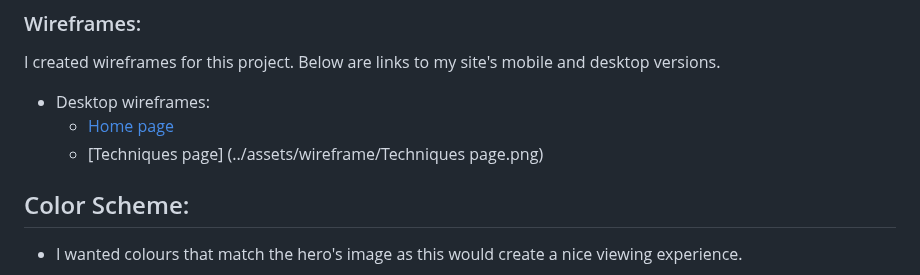
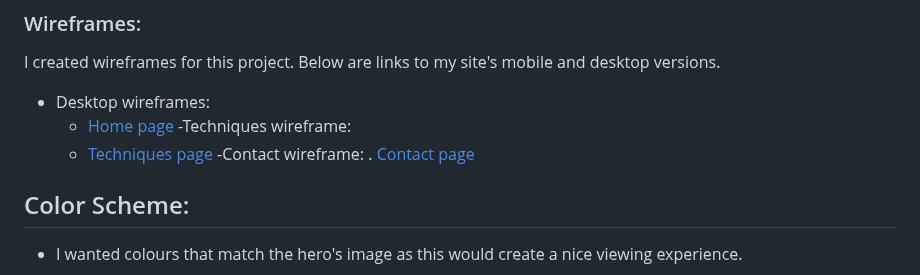
Before and after one commit to Marceillo/mindfulness, a Markdown page: README.md, the part around the change. Rendered like a GitHub page.

```diff
--- a/README.md
+++ b/README.md
@@ -82,8 +82,13 @@ After a couple of hours of trial and error, I had to delete the repository and s
 I created wireframes for this project. Below are links to my site's mobile and desktop versions.
 
 - Desktop wireframes:
-  - [Home page](../assets/wireframe/Home.png)
-  - [Techniques page] (../assets/wireframe/Techniques page.png)
+  - [Home page](../assets/wireframe/home.png)
+-Techniques wireframe:
+  - [Techniques page](../assets/wireframe/techniques-page.png)
+-Contact wireframe:
+  . [Contact page](../assets/wireframe/contact-page.png)
+
+
 
 
 ## Color Scheme: <a name="color-scheme"></a>
```
